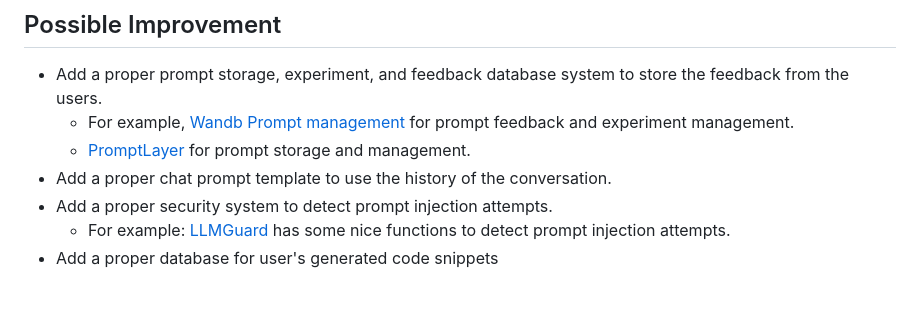
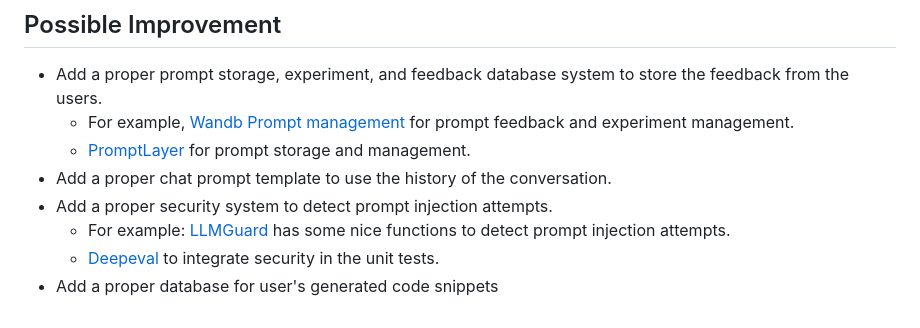
Before and after one commit to tmzwalker/simple_code_generator, a Markdown page: README.md, the part around the change. Drawn GitHub-style.

Commit message:
add possible improvement

```diff
--- a/README.md
+++ b/README.md
@@ -103,4 +103,5 @@ For now, we don't use the chat prompt template, but we will use it in the future
 - Add a proper chat prompt template to use the history of the conversation.
 - Add a proper security system to detect prompt injection attempts.
     - For example: [LLMGuard](https://llm-guard.com/) has some nice functions to detect prompt injection attempts.
+    - [Deepeval](https://github.com/confident-ai/deepeval) to integrate security in the unit tests.
 - Add a proper database for user's generated code snippets
```
